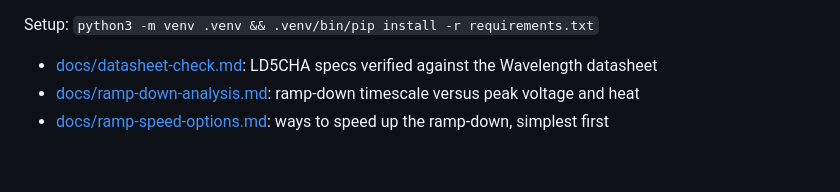
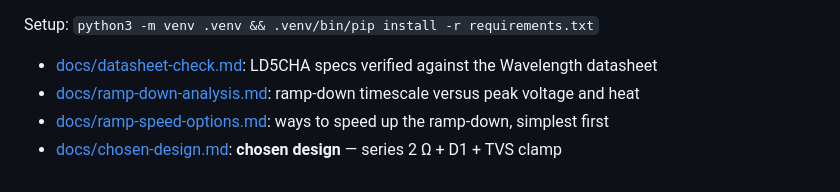
Before and after one commit to wenhan-hua/LD-protection-circuit, a Markdown page: README.md, the part around the change. GitHub-like rendering.

Commit message:
Add chosen design: series 2 ohm + D1 + TVS clamp, schematic and operating point
Co-Authored-By: Claude Opus 5 <noreply@anthropic.com>

```diff
--- a/README.md
+++ b/README.md
@@ -11,3 +11,4 @@ Setup: `python3 -m venv .venv && .venv/bin/pip install -r requirements.txt`
 - [docs/datasheet-check.md](docs/datasheet-check.md): LD5CHA specs verified against the Wavelength datasheet
 - [docs/ramp-down-analysis.md](docs/ramp-down-analysis.md): ramp-down timescale versus peak voltage and heat
 - [docs/ramp-speed-options.md](docs/ramp-speed-options.md): ways to speed up the ramp-down, simplest first
+- [docs/chosen-design.md](docs/chosen-design.md): **chosen design** — series 2 Ω + D1 + TVS clamp
```
Also changed, not shown: docs/chosen-design.md (added, +83 -0 lines), docs/series_r_clamp.png (added), 3 other files.
